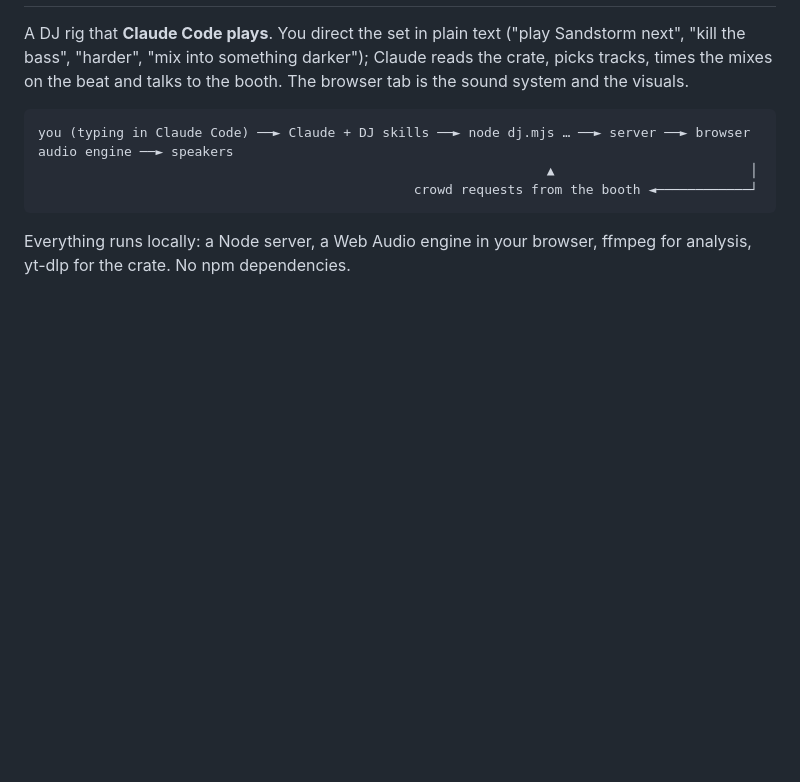
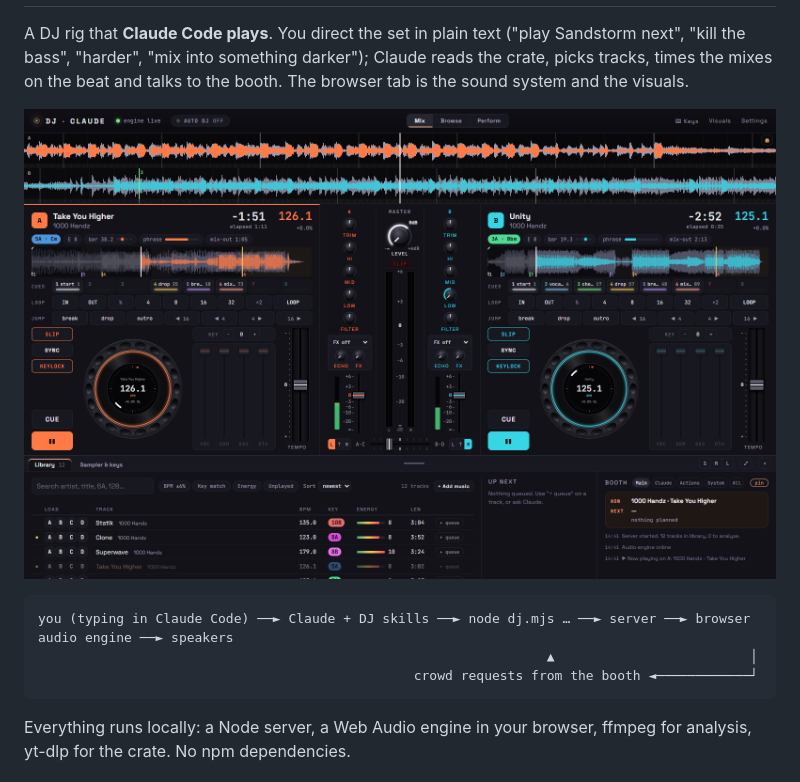
Before and after one commit to tomek-i/claudio, a Markdown page: README.md, the part around one of its changes. Rendered like a GitHub page; pictures changed too: docs/images/decks.png (added); blank space fills up the shorter version.

````diff
--- a/README.md
+++ b/README.md
@@ -3,6 +3,8 @@
 A DJ rig that **Claude Code plays**. You direct the set in plain text ("play Sandstorm next", "kill the bass", "harder",
 "mix into something darker"); Claude reads the crate, picks tracks, times the mixes on the beat and talks to the booth.
 The browser tab is the sound system and the visuals.
+
+![The DJ page: two decks in a mix, the mixer between them, the library and the booth below](docs/images/decks.png)
 
 ```
 you (typing in Claude Code) ──► Claude + DJ skills ──► node dj.mjs … ──► server ──► browser audio engine ──► speakers
````
Also changed, not shown: other parts of README.md (+1 -1 lines), 1 other file.
